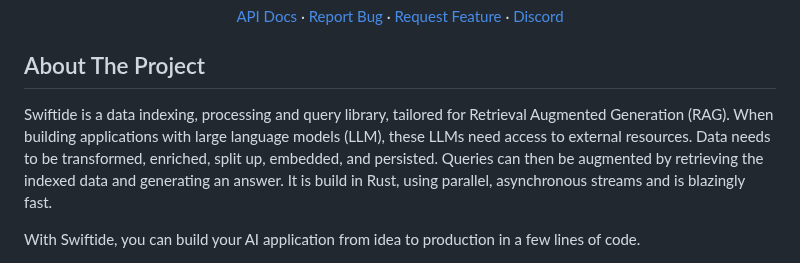
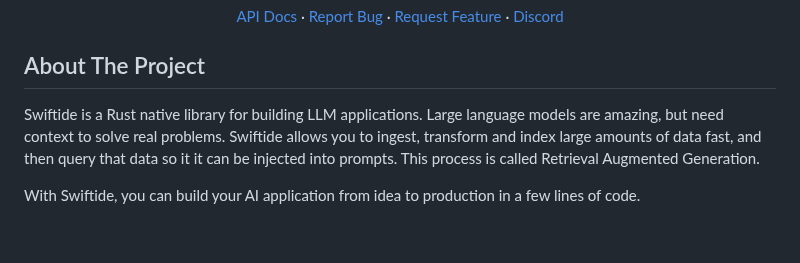
Before and after one commit to bosun-ai/swiftide, a Markdown page: README.md, the part around the change. Rendered like a GitHub page; folded sections open; blank space fills up the shorter version.

Commit message:
docs(README): Update intro

```diff
--- a/README.md
+++ b/README.md
@@ -72,7 +72,9 @@ Fast, streaming indexing and query library for AI applications, written in Rust
 
 <!-- [![Product Name Screen Shot][product-screenshot]](https://example.com) -->
 
-Swiftide is a data indexing, processing and query library, tailored for Retrieval Augmented Generation (RAG). When building applications with large language models (LLM), these LLMs need access to external resources. Data needs to be transformed, enriched, split up, embedded, and persisted. Queries can then be augmented by retrieving the indexed data and generating an answer. It is build in Rust, using parallel, asynchronous streams and is blazingly fast.
+Swiftide is a Rust native library for building LLM applications. Large language models are amazing, but need context
+to solve real problems. Swiftide allows you to ingest, transform and index large amounts of data fast, and then query that data so it it can be injected into prompts.
+This process is called Retrieval Augmented Generation.
 
 With Swiftide, you can build your AI application from idea to production in a few lines of code.
 
```
